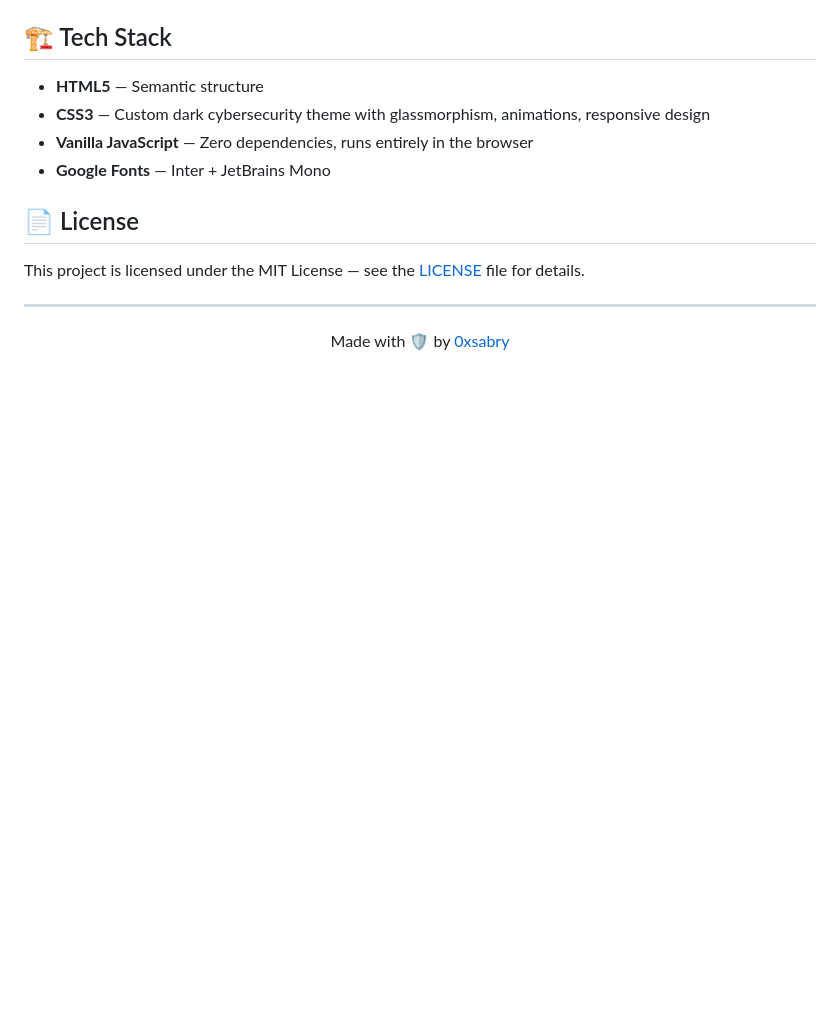
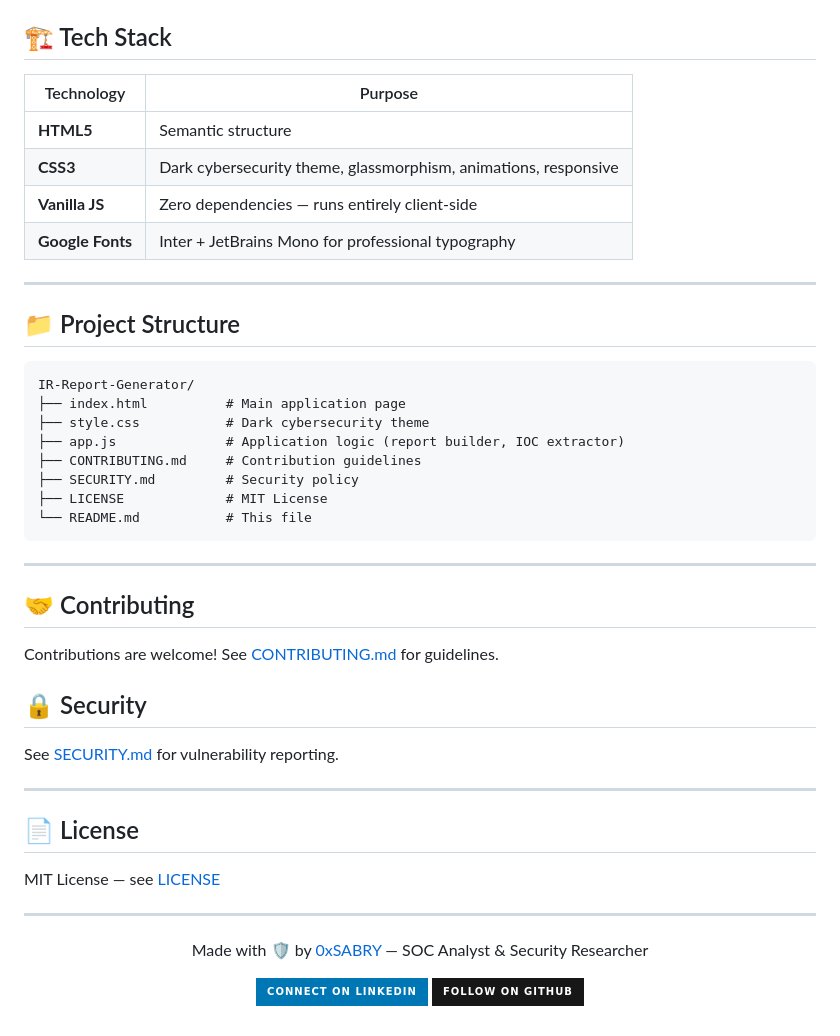
Before and after one commit to 0xsabry/IR-Report-Generator, a Markdown page: README.md, the part around one of its changes. Drawn GitHub-style; badges without logos; blank space fills up the shorter version.

````diff
--- a/README.md
+++ b/README.md
@@ -64,17 +88,51 @@
 
 ## 🏗️ Tech Stack
 
-- **HTML5** — Semantic structure
-- **CSS3** — Custom dark cybersecurity theme with glassmorphism, animations, responsive design
-- **Vanilla JavaScript** — Zero dependencies, runs entirely in the browser
-- **Google Fonts** — Inter + JetBrains Mono
+| Technology       | Purpose                                                         |
+| ---------------- | --------------------------------------------------------------- |
+| **HTML5**        | Semantic structure                                              |
+| **CSS3**         | Dark cybersecurity theme, glassmorphism, animations, responsive |
+| **Vanilla JS**   | Zero dependencies — runs entirely client-side                   |
+| **Google Fonts** | Inter + JetBrains Mono for professional typography              |
+
+---
+
+## 📁 Project Structure
+
+```
+IR-Report-Generator/
+├── index.html          # Main application page
+├── style.css           # Dark cybersecurity theme
+├── app.js              # Application logic (report builder, IOC extractor)
+├── CONTRIBUTING.md     # Contribution guidelines
+├── SECURITY.md         # Security policy
+├── LICENSE             # MIT License
+└── README.md           # This file
+```
+
+---
+
+## 🤝 Contributing
+
+Contributions are welcome! See [CONTRIBUTING.md](CONTRIBUTING.md) for guidelines.
+
+## 🔒 Security
+
+See [SECURITY.md](SECURITY.md) for vulnerability reporting.
+
+---
 
 ## 📄 License
 
-This project is licensed under the MIT License — see the [LICENSE](LICENSE) file for details.
+MIT License — see [LICENSE](LICENSE)
 
 ---
 
-<p align="center">
-  Made with 🛡️ by <a href="https://github.com/0xsabry">0xsabry</a>
-</p>
+<div align="center">
+
+Made with 🛡️ by [0xSABRY](https://github.com/0xsabry) — SOC Analyst & Security Researcher
+
+[![LinkedIn](https://img.shields.io/badge/Connect_on_LinkedIn-0077B5?style=for-the-badge&logo=linkedin&logoColor=white)](https://www.linkedin.com/in/mohamed-sabry-hamdan/)
+[![GitHub](https://img.shields.io/badge/Follow_on_GitHub-181717?style=for-the-badge&logo=github&logoColor=white)](https://github.com/0xsabry)
+
+</div>
````
Also changed, not shown: other parts of README.md (+60 -36 lines), CONTRIBUTING.md (added, +35 -0 lines), SECURITY.md (added, +22 -0 lines).
